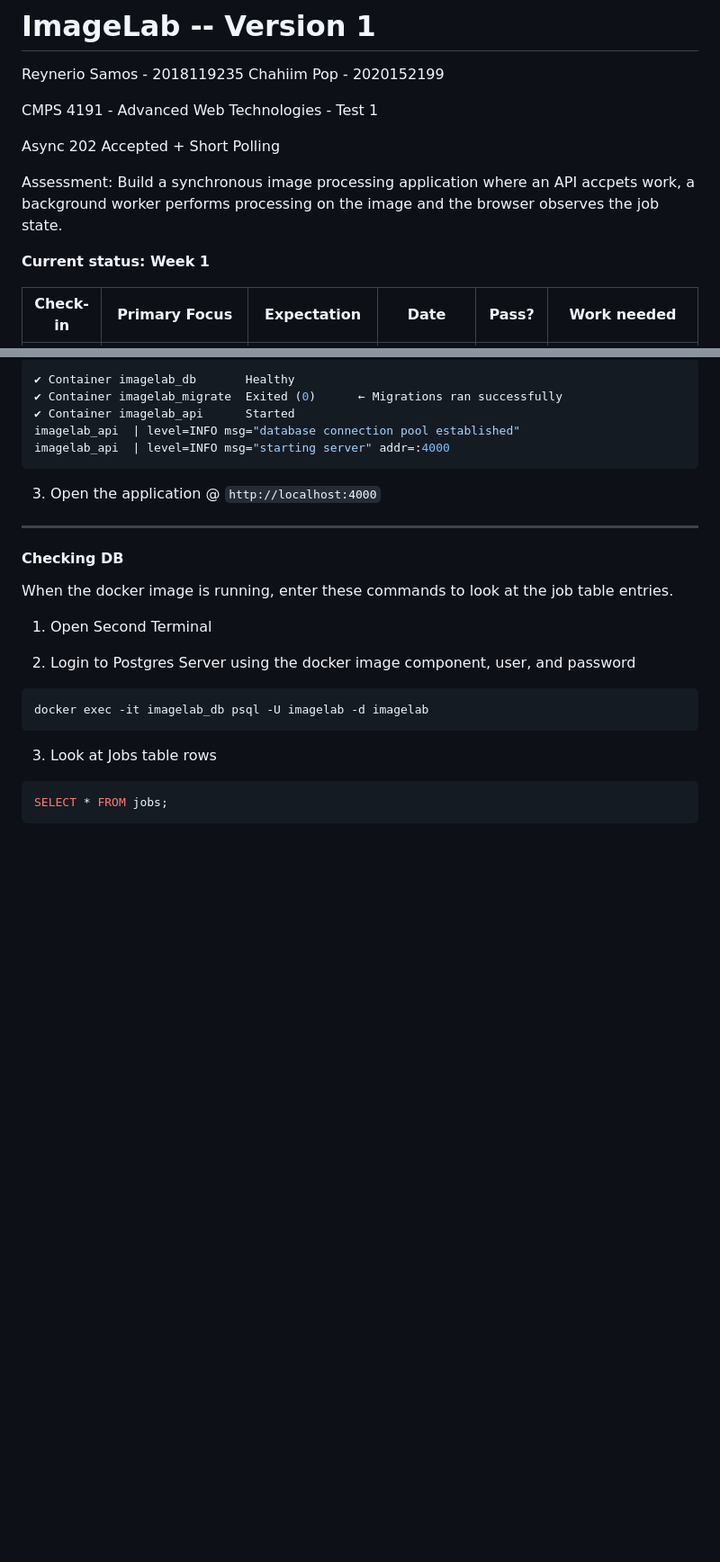
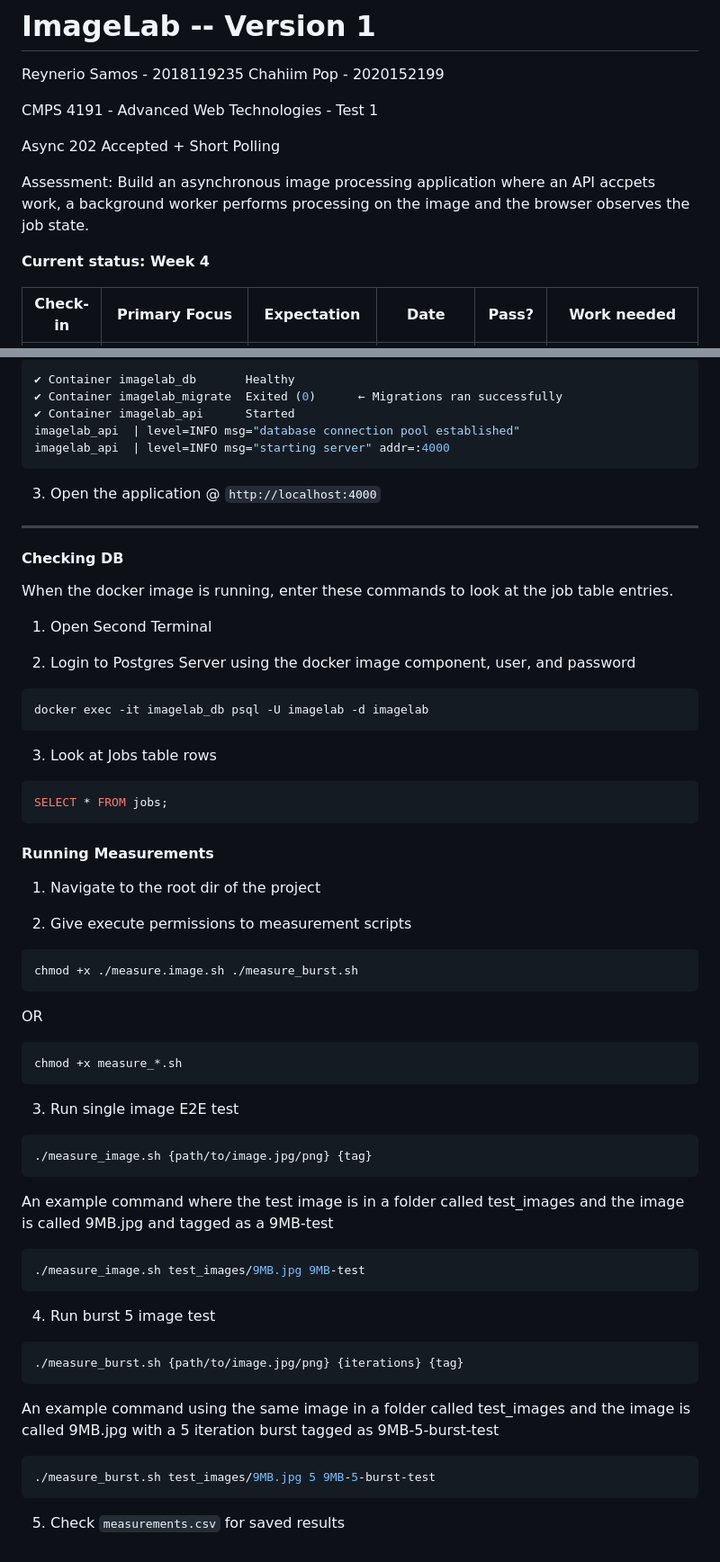
Before and after one commit to ReynerioSamos/imagelab, a Markdown page: README.md, 2 parts joined by grey strips. Shown at 90% size. Drawn GitHub-style; blank space fills up the shorter version.

Commit message:
updated readme and added measurements instructions

````diff
--- a/README.md
+++ b/README.md
@@ -6,9 +6,9 @@ CMPS 4191 - Advanced Web Technologies - Test 1
 
 Async 202 Accepted + Short Polling
 
-Assessment: Build a synchronous image processing application where an API accpets work, a background worker performs processing on the image and the browser observes the job state.
+Assessment: Build an asynchronous image processing application where an API accpets work, a background worker performs processing on the image and the browser observes the job state.
 
-**Current status: Week 1**
+**Current status: Week 4**
 
 | Check-in | Primary Focus | Expectation | Date | Pass? | Work needed |
 |----------|---------------|-------------|------|-------|-------------|
@@ -359,3 +359,35 @@ docker exec -it imagelab_db psql -U imagelab -d imagelab
 ```bash
 SELECT * FROM jobs;
 ```
+
+#### Running Measurements
+1. Navigate to the root dir of the project
+
+2. Give execute permissions to measurement scripts
+```bash
+chmod +x ./measure.image.sh ./measure_burst.sh
+```
+OR
+```bash
+chmod +x measure_*.sh
+```
+3. Run single image E2E test
+```bash
+./measure_image.sh {path/to/image.jpg/png} {tag}
+```
+An example command where the test image is in a folder called test_images and the image is called 9MB.jpg and tagged as a 9MB-test
+```bash
+./measure_image.sh test_images/9MB.jpg 9MB-test
+```
+
+4. Run burst 5 image test
+```bash
+./measure_burst.sh {path/to/image.jpg/png} {iterations} {tag}
+```
+
+An example command using the same image in a folder called test_images and the image is called 9MB.jpg with a 5 iteration burst tagged as 9MB-5-burst-test
+```bash
+./measure_burst.sh test_images/9MB.jpg 5 9MB-5-burst-test
+```
+
+5. Check `measurements.csv` for saved results
````
Also changed, not shown: other parts of README.md (+2 -2 lines).
